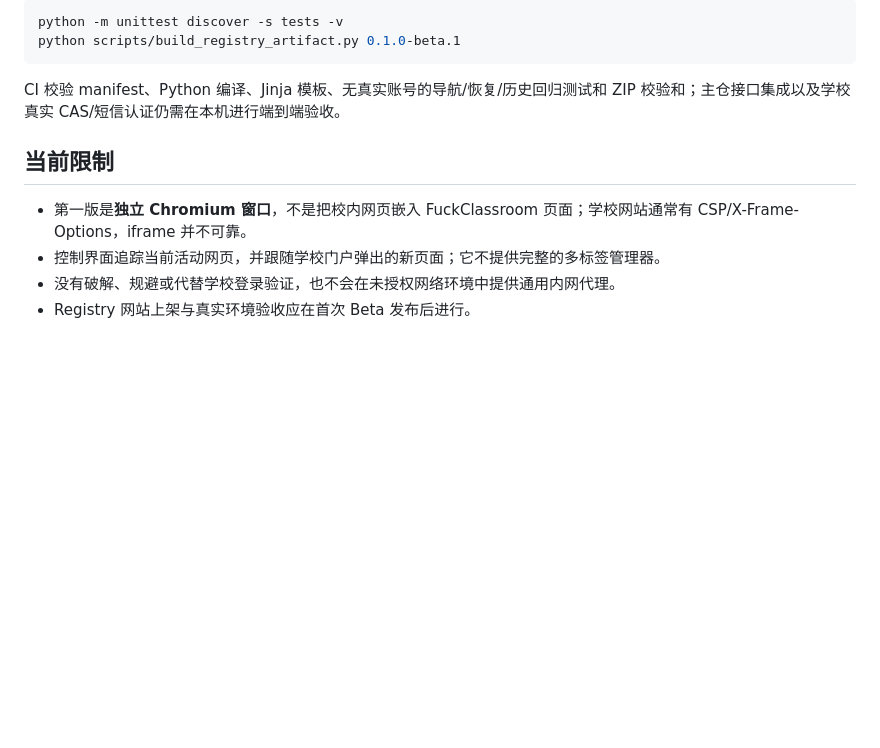
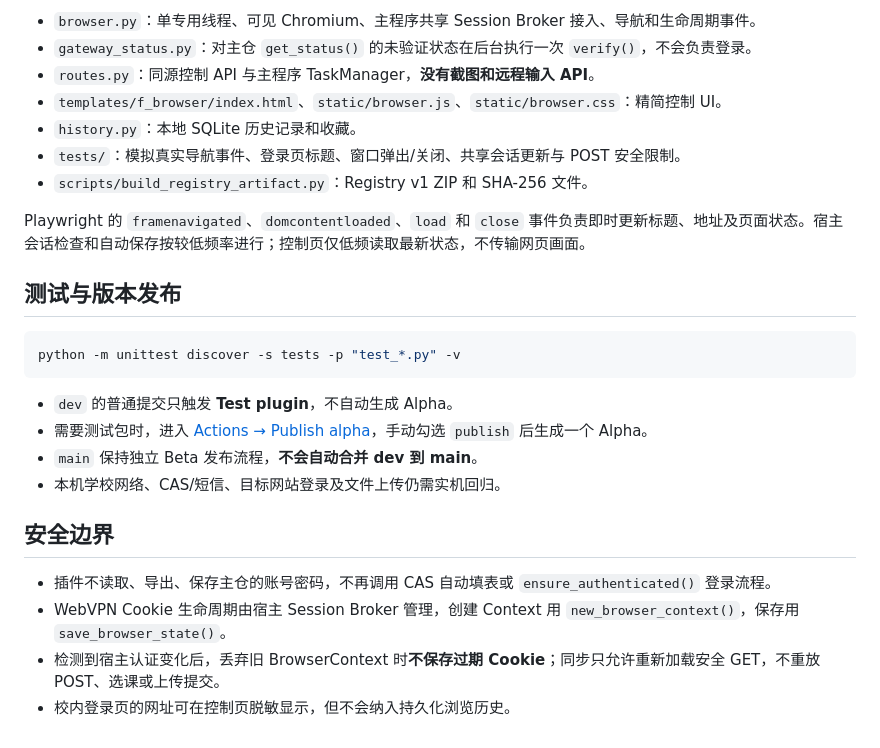
Before and after one commit to Yiyue345/f-browser, a Markdown page: README.md, the part around one of its changes. Drawn GitHub-style; blank space fills up the shorter version.

Commit message:
docs(f-browser): document visible Chromium, host-only authentication, event tracking and controlled Alpha workflow

````diff
--- a/README.md
+++ b/README.md
@@ -73,14 +31,28 @@ Jinja 校验、插件 ZIP 与 SHA-256 检查，成功后才生成一个 `v0.1.0-
 
-```bash
-python -m unittest discover -s tests -v
-python scripts/build_registry_artifact.py 0.1.0-beta.1
+- `browser.py`：单专用线程、可见 Chromium、主程序共享 Session Broker 接入、导航和生命周期事件。
+- `gateway_status.py`：对主仓 `get_status()` 的未验证状态在后台执行一次 `verify()`，不会负责登录。
+- `routes.py`：同源控制 API 与主程序 TaskManager，**没有截图和远程输入 API**。
+- `templates/f_browser/index.html`、`static/browser.js`、`static/browser.css`：精简控制 UI。
+- `history.py`：本地 SQLite 历史记录和收藏。
+- `tests/`：模拟真实导航事件、登录页标题、窗口弹出/关闭、共享会话更新与 POST 安全限制。
+- `scripts/build_registry_artifact.py`：Registry v1 ZIP 和 SHA-256 文件。
+
+Playwright 的 `framenavigated`、`domcontentloaded`、`load` 和 `close` 事件负责即时更新标题、地址及页面状态。宿主会话检查和自动保存按较低频率进行；控制页仅低频读取最新状态，不传输网页画面。
+
+## 测试与版本发布
+
+```powershell
+python -m unittest discover -s tests -p "test_*.py" -v
 ```
 
-CI 校验 manifest、Python 编译、Jinja 模板、无真实账号的导航/恢复/历史回归测试和 ZIP 校验和；主仓接口集成以及学校真实 CAS/短信认证仍需在本机进行端到端验收。
+- `dev` 的普通提交只触发 **Test plugin**，不自动生成 Alpha。
+- 需要测试包时，进入 [Actions → Publish alpha](https://github.com/Yiyue345/f-browser/actions/workflows/alpha.yml)，手动勾选 `publish` 后生成一个 Alpha。
+- `main` 保持独立 Beta 发布流程，**不会自动合并 dev 到 main**。
+- 本机学校网络、CAS/短信、目标网站登录及文件上传仍需实机回归。
 
-## 当前限制
+## 安全边界
 
-- 第一版是**独立 Chromium 窗口**，不是把校内网页嵌入 FuckClassroom 页面；学校网站通常有 CSP/X-Frame-Options，iframe 并不可靠。
-- 控制界面追踪当前活动网页，并跟随学校门户弹出的新页面；它不提供完整的多标签管理器。
-- 没有破解、规避或代替学校登录验证，也不会在未授权网络环境中提供通用内网代理。
-- Registry 网站上架与真实环境验收应在首次 Beta 发布后进行。
+- 插件不读取、导出、保存主仓的账号密码，不再调用 CAS 自动填表或 `ensure_authenticated()` 登录流程。
+- WebVPN Cookie 生命周期由宿主 Session Broker 管理，创建 Context 用 `new_browser_context()`，保存用 `save_browser_state()`。
+- 检测到宿主认证变化后，丢弃旧 BrowserContext 时**不保存过期 Cookie**；同步只允许重新加载安全 GET，不重放 POST、选课或上传提交。
+- 校内登录页的网址可在控制页脱敏显示，但不会纳入持久化浏览历史。
````
Also changed, not shown: other parts of README.md (+19 -61 lines).
